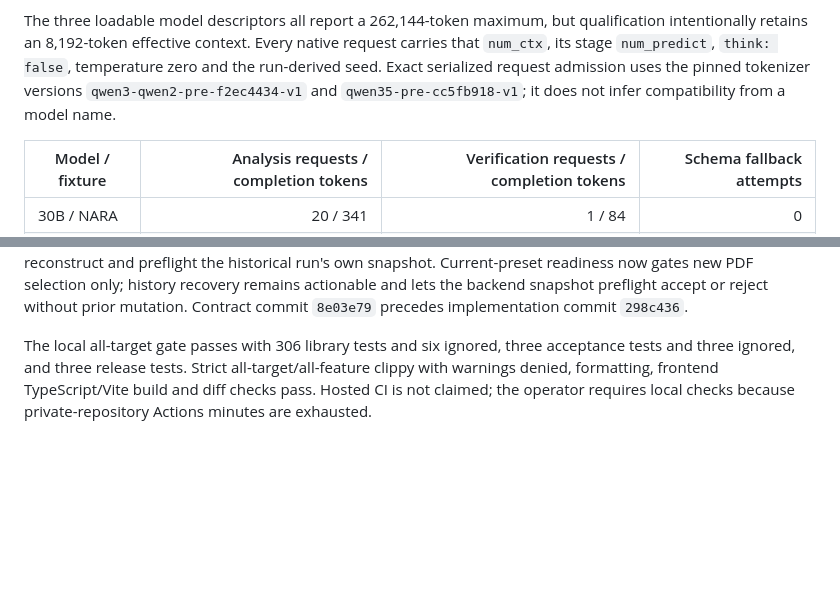
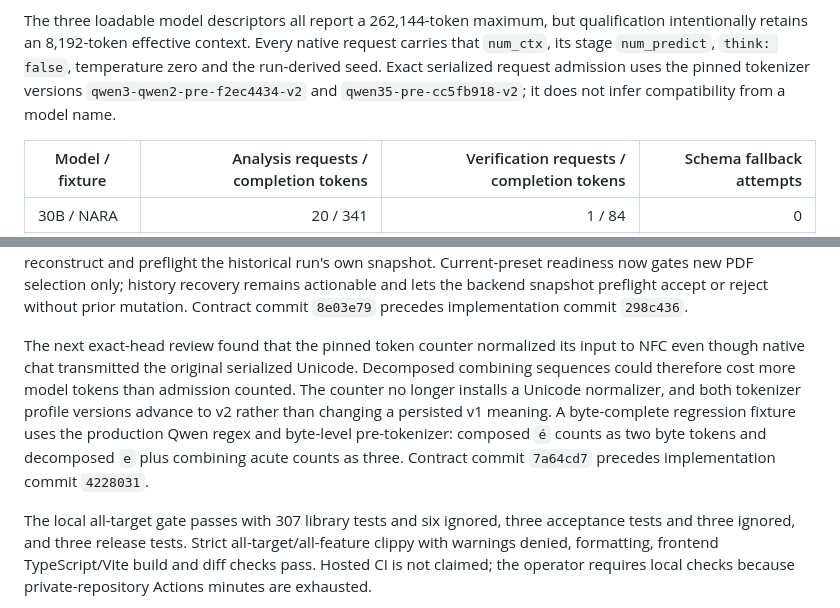
Before and after one commit to canfieldjuan/document-summarizer, a Markdown page: docs/LOCAL_MODEL_EVALUATION.md, 2 parts joined by grey strips. GitHub-like rendering; blank space fills up the shorter version.

Commit message:
docs: record exact unicode token admission

```diff
--- a/docs/LOCAL_MODEL_EVALUATION.md
+++ b/docs/LOCAL_MODEL_EVALUATION.md
@@ -36,8 +36,8 @@ The three loadable model descriptors all report a 262,144-token maximum, but
 qualification intentionally retains an 8,192-token effective context. Every
 native request carries that `num_ctx`, its stage `num_predict`, `think: false`,
 temperature zero and the run-derived seed. Exact serialized request admission
-uses the pinned tokenizer versions `qwen3-qwen2-pre-f2ec4434-v1` and
-`qwen35-pre-cc5fb918-v1`; it does not infer compatibility from a model name.
+uses the pinned tokenizer versions `qwen3-qwen2-pre-f2ec4434-v2` and
+`qwen35-pre-cc5fb918-v2`; it does not infer compatibility from a model name.
 
 | Model / fixture | Analysis requests / completion tokens | Verification requests / completion tokens | Schema fallback attempts |
 | --- | ---: | ---: | ---: |
@@ -164,7 +164,17 @@ new PDF selection only; history recovery remains actionable and lets the
 backend snapshot preflight accept or reject without prior mutation. Contract
 commit `8e03e79` precedes implementation commit `298c436`.
 
-The local all-target gate passes with 306 library
+The next exact-head review found that the pinned token counter normalized its
+input to NFC even though native chat transmitted the original serialized
+Unicode. Decomposed combining sequences could therefore cost more model tokens
+than admission counted. The counter no longer installs a Unicode normalizer,
+and both tokenizer profile versions advance to v2 rather than changing a
+persisted v1 meaning. A byte-complete regression fixture uses the production
+Qwen regex and byte-level pre-tokenizer: composed `é` counts as two byte tokens
+and decomposed `e` plus combining acute counts as three. Contract commit
+`7a64cd7` precedes implementation commit `4228031`.
+
+The local all-target gate passes with 307 library
 tests and six ignored, three acceptance tests and three ignored, and three
 release tests. Strict all-target/all-feature clippy with warnings denied,
 formatting, frontend TypeScript/Vite build and diff checks pass. Hosted CI is not
```
